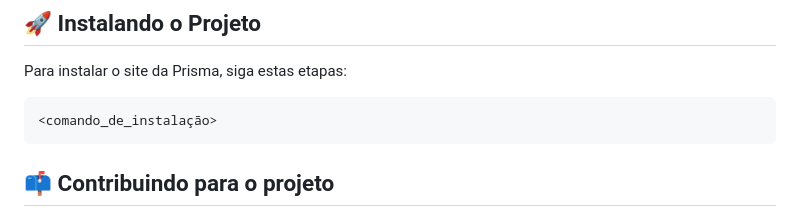
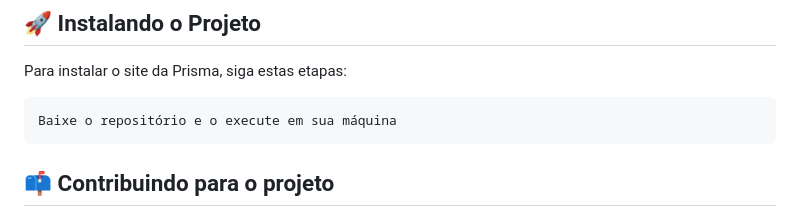
Before and after one commit to m-zanqueta/Prisma_Site, a Markdown page: README.md, the part around the change. Rendered like a GitHub page.

Commit message:
Atualizando como instalar o projeto

````diff
--- a/README.md
+++ b/README.md
@@ -35,7 +35,7 @@ Antes de começar, verifique se você atendeu aos seguintes requisitos:
 Para instalar o site da Prisma, siga estas etapas:
 
 ```
-<comando_de_instalação>
+Baixe o repositório e o execute em sua máquina
 ```
 
 ## 📫 Contribuindo para o projeto
````
